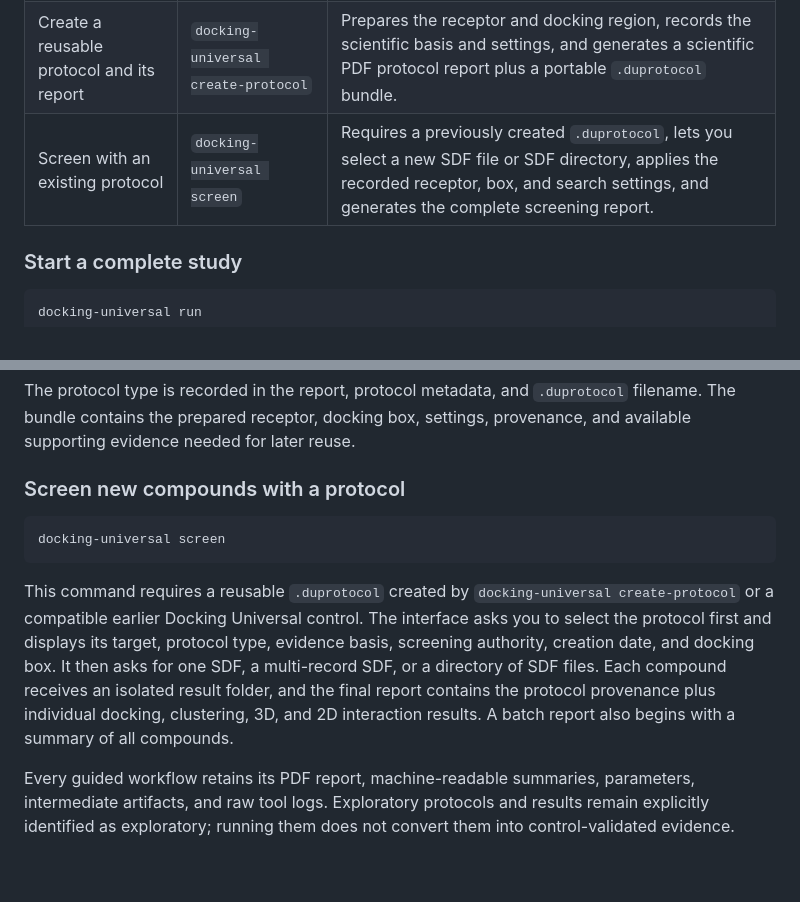
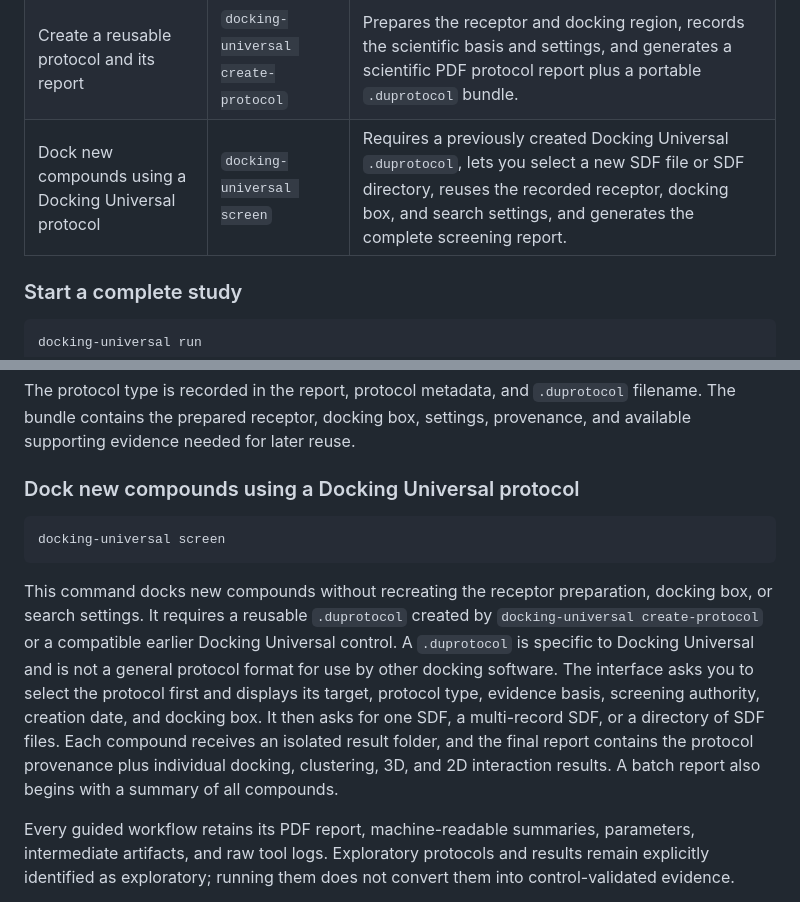
Before and after one commit to thomaslane79-creator/docking-universal, a Markdown page: README.md, 2 parts joined by grey strips. GitHub-like rendering; blank space fills up the shorter version.

Commit message:
Clarify Docking Universal protocol reuse

````diff
--- a/README.md
+++ b/README.md
@@ -43,7 +43,7 @@ Choose the task that matches what you want to do:
 | --- | --- | --- |
 | Start a complete new study | `docking-universal run` | Guides you through a bound-ligand control or an exploratory site-selection study, optionally docks one or multiple new compounds, and generates the complete report. |
 | Create a reusable protocol and its report | `docking-universal create-protocol` | Prepares the receptor and docking region, records the scientific basis and settings, and generates a scientific PDF protocol report plus a portable `.duprotocol` bundle. |
-| Screen with an existing protocol | `docking-universal screen` | Requires a previously created `.duprotocol`, lets you select a new SDF file or SDF directory, applies the recorded receptor, box, and search settings, and generates the complete screening report. |
+| Dock new compounds using a Docking Universal protocol | `docking-universal screen` | Requires a previously created Docking Universal `.duprotocol`, lets you select a new SDF file or SDF directory, reuses the recorded receptor, docking box, and search settings, and generates the complete screening report. |
 
 ### Start a complete study
 
@@ -69,13 +69,13 @@ The interface offers three protocol types:
 
 The protocol type is recorded in the report, protocol metadata, and `.duprotocol` filename. The bundle contains the prepared receptor, docking box, settings, provenance, and available supporting evidence needed for later reuse.
 
-### Screen new compounds with a protocol
+### Dock new compounds using a Docking Universal protocol
 
 ```bash
 docking-universal screen
 ```
 
-This command requires a reusable `.duprotocol` created by `docking-universal create-protocol` or a compatible earlier Docking Universal control. The interface asks you to select the protocol first and displays its target, protocol type, evidence basis, screening authority, creation date, and docking box. It then asks for one SDF, a multi-record SDF, or a directory of SDF files. Each compound receives an isolated result folder, and the final report contains the protocol provenance plus individual docking, clustering, 3D, and 2D interaction results. A batch report also begins with a summary of all compounds.
+This command docks new compounds without recreating the receptor preparation, docking box, or search settings. It requires a reusable `.duprotocol` created by `docking-universal create-protocol` or a compatible earlier Docking Universal control. A `.duprotocol` is specific to Docking Universal and is not a general protocol format for use by other docking software. The interface asks you to select the protocol first and displays its target, protocol type, evidence basis, screening authority, creation date, and docking box. It then asks for one SDF, a multi-record SDF, or a directory of SDF files. Each compound receives an isolated result folder, and the final report contains the protocol provenance plus individual docking, clustering, 3D, and 2D interaction results. A batch report also begins with a summary of all compounds.
 
 Every guided workflow retains its PDF report, machine-readable summaries, parameters, intermediate artifacts, and raw tool logs. Exploratory protocols and results remain explicitly identified as exploratory; running them does not convert them into control-validated evidence.
 
````
